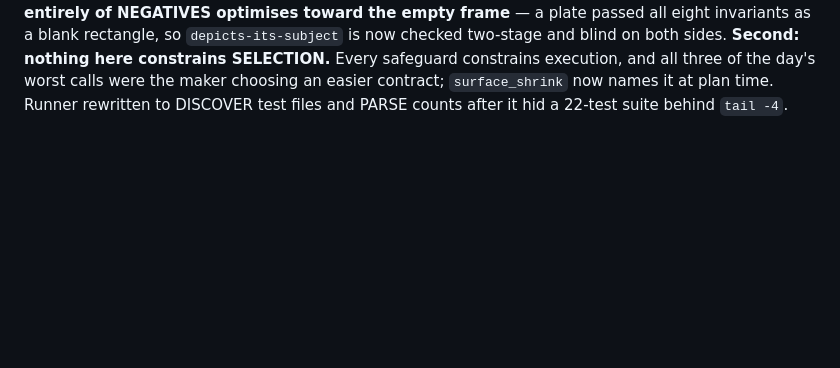
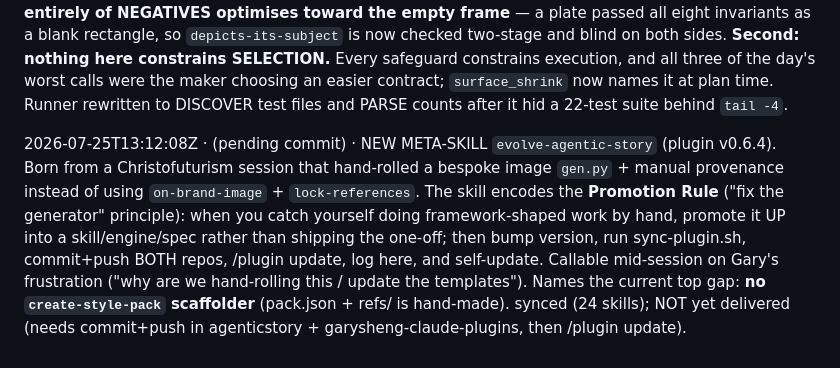
Before and after one commit to garysheng/agentic-brand-universe, a Markdown page: SAVE-LOG.md, the part around the change. GitHub-like rendering; blank space fills up the shorter version.

```diff
--- a/SAVE-LOG.md
+++ b/SAVE-LOG.md
@@ -25,3 +25,5 @@ construction.
 2026-07-18T23:24 · 9c56925 · SPEC v0.5 — prompt compiler (§4.6) + entity render block (§4.1); reference impl compile_render.py, first migration jerry-man.
 
 2026-07-23T11:40 · def48ee · **First full day of REAL use: 200 tests (from ~60), and nine structural holes that only execution found.** The judge became a subagent, not an API service (independence is a property of CONTEXT, not vendor). New NEEDS-JUDGMENT state; verdicts bind to the bytes they judged; goldens resolve against the universe root and generation REFUSES on an unresolved reference. Linter merges `extends` before checking and warns on INVARIANT-VS-QUIRK. Composer refuses scenes that name OR imply a rejected pole (negation scope, not word distance, decides it — three wrong versions before one that separates an exclusion from a request). **Biggest finding: a gate made entirely of NEGATIVES optimises toward the empty frame** — a plate passed all eight invariants as a blank rectangle, so `depicts-its-subject` is now checked two-stage and blind on both sides. **Second: nothing here constrains SELECTION.** Every safeguard constrains execution, and all three of the day's worst calls were the maker choosing an easier contract; `surface_shrink` now names it at plan time. Runner rewritten to DISCOVER test files and PARSE counts after it hid a 22-test suite behind `tail -4`.
+
+2026-07-25T13:12:08Z · (pending commit) · NEW META-SKILL `evolve-agentic-story` (plugin v0.6.4). Born from a Christofuturism session that hand-rolled a bespoke image `gen.py` + manual provenance instead of using `on-brand-image` + `lock-references`. The skill encodes the **Promotion Rule** ("fix the generator" principle): when you catch yourself doing framework-shaped work by hand, promote it UP into a skill/engine/spec rather than shipping the one-off; then bump version, run sync-plugin.sh, commit+push BOTH repos, /plugin update, log here, and self-update. Callable mid-session on Gary's frustration ("why are we hand-rolling this / update the templates"). Names the current top gap: **no `create-style-pack` scaffolder** (pack.json + refs/ is hand-made). synced (24 skills); NOT yet delivered (needs commit+push in agenticstory + garysheng-claude-plugins, then /plugin update).
```
Also changed, not shown: skills/evolve-agentic-story/SKILL.md (added, +61 -0 lines).
